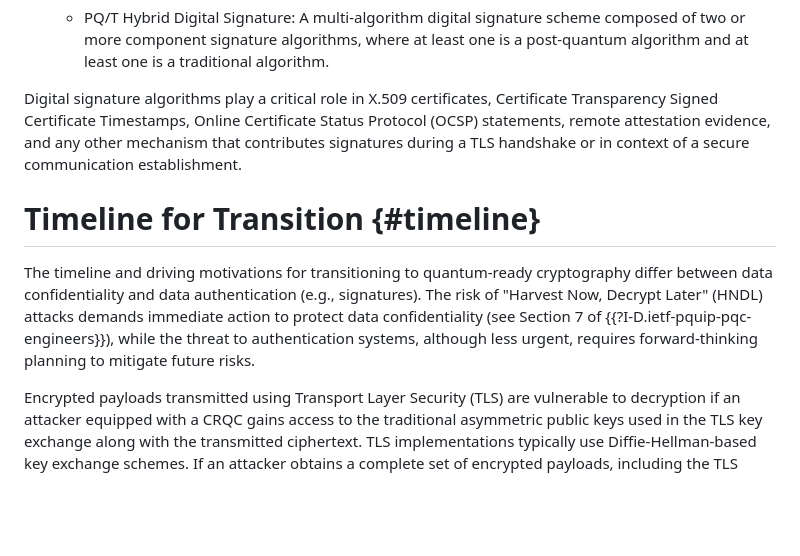
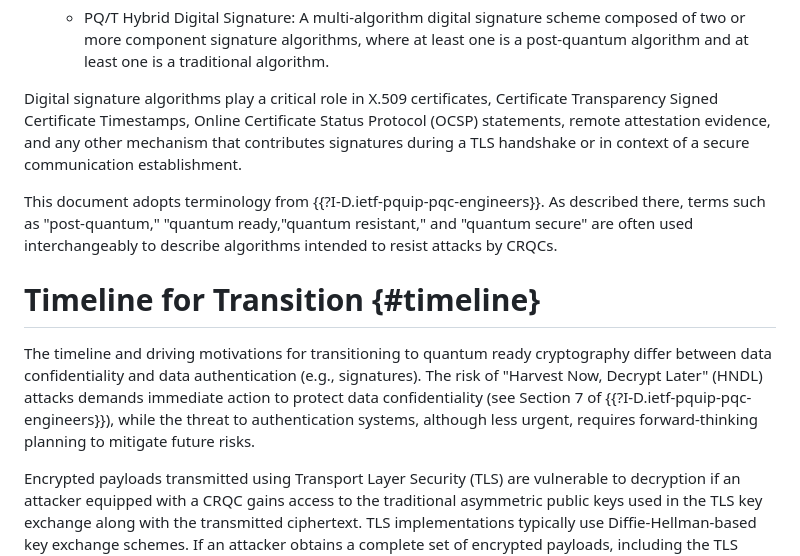
Before and after one commit to tireddy2/pqc_uta, a Markdown page: draft-reddy-uta-pqc-app.md, the part around one of its changes. GitHub-like rendering; blank space fills up the shorter version.

```diff
--- a/draft-reddy-uta-pqc-app.md
+++ b/draft-reddy-uta-pqc-app.md
@@ -95,9 +95,11 @@ This document adopts terminology defined in {{?I-D.ietf-pquip-pqt-hybrid-termino
 
 Digital signature algorithms play a critical role in X.509 certificates, Certificate Transparency Signed Certificate Timestamps, Online Certificate Status Protocol (OCSP) statements, remote attestation evidence, and any other mechanism that contributes signatures during a TLS handshake or in context of a secure communication establishment.
 
+This document adopts terminology from {{?I-D.ietf-pquip-pqc-engineers}}. As described there, terms such as "post-quantum," "quantum ready,"quantum resistant," and "quantum secure" are often used interchangeably to describe algorithms intended to resist attacks by CRQCs.
+
 # Timeline for Transition {#timeline}
 
-The timeline and driving motivations for transitioning to quantum-ready cryptography differ between data confidentiality and data authentication (e.g., signatures). The risk of "Harvest Now, Decrypt Later" (HNDL) attacks demands immediate action to protect data confidentiality (see Section 7 of {{?I-D.ietf-pquip-pqc-engineers}}), while the threat to authentication systems, although less urgent, requires forward-thinking planning to mitigate future risks.
+The timeline and driving motivations for transitioning to quantum ready cryptography differ between data confidentiality and data authentication (e.g., signatures). The risk of "Harvest Now, Decrypt Later" (HNDL) attacks demands immediate action to protect data confidentiality (see Section 7 of {{?I-D.ietf-pquip-pqc-engineers}}), while the threat to authentication systems, although less urgent, requires forward-thinking planning to mitigate future risks.
 
 Encrypted payloads transmitted using Transport Layer Security (TLS) are vulnerable to decryption if an attacker equipped with a CRQC gains access to the traditional asymmetric public keys used in the TLS key exchange along with the transmitted ciphertext. TLS implementations typically use Diffie-Hellman-based key exchange schemes. If an attacker obtains a complete set of encrypted payloads, including the TLS setup, they could theoretically use a CRQC to derive the private key and decrypt the data.
 
```
Also changed, not shown: other parts of draft-reddy-uta-pqc-app.md (+6 -6 lines).
